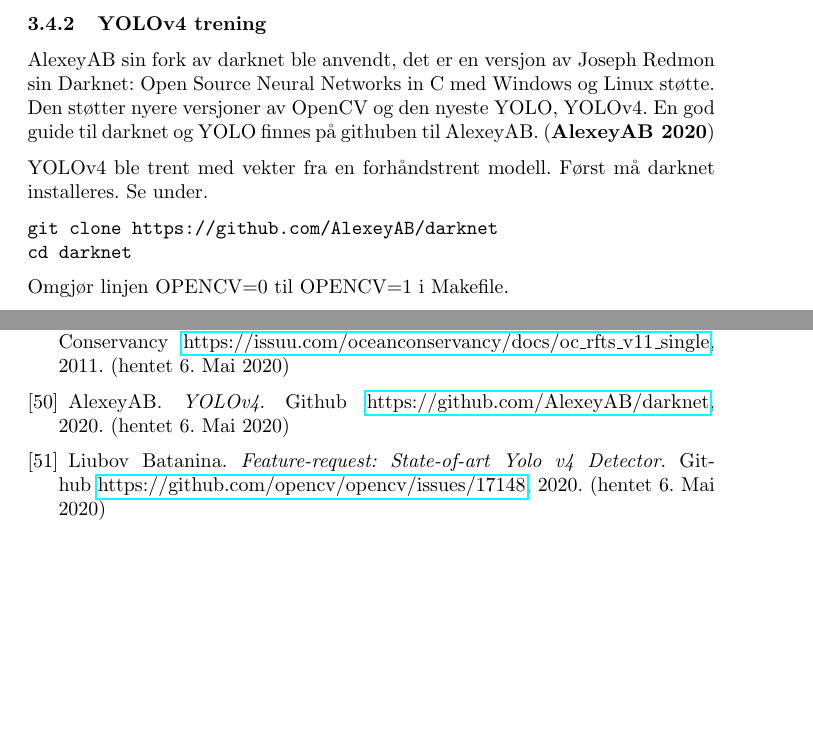
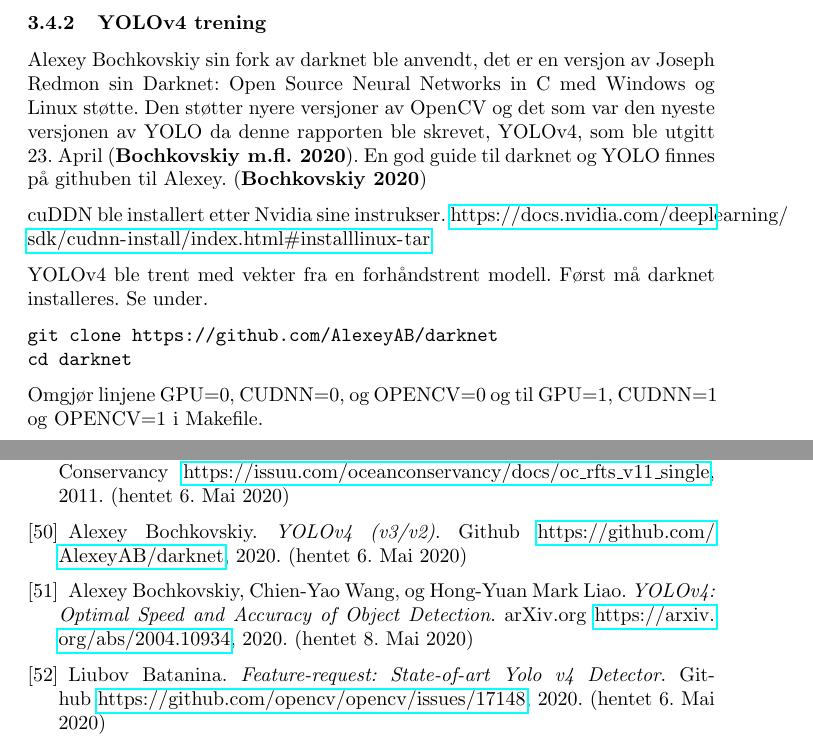
Before and after one commit to alanhaugen/TMAT3004-Bacheloroppgave, a LaTeX document (report/main.tex, which reads report/sections/method.tex): two parts of pages 40 and 61 of 61 before the commit and two parts of pages 40 and 62 of 62 after it, joined at a grey line, cut so that both start at the same text, the shorter picture padded with empty space. Compiled offline with pdfLaTeX.

Commit message:
Improved methods and updated poster, changed headline

```diff
--- a/report/main.tex
+++ b/report/main.tex
@@ -277,10 +277,15 @@
 \textit{Environmental Impacts of Open-Ocean Aquaculture}.
 Ocean Conservancy \url{https://issuu.com/oceanconservancy/docs/oc_rfts_v11_single}, 2011. (hentet 6. Mai 2020)
 
-\bibitem{AlexeyAB 2020}
-AlexeyAB.
-\textit{YOLOv4}.
+\bibitem{Bochkovskiy 2020}
+Alexey Bochkovskiy.
+\textit{YOLOv4 (v3/v2)}.
 Github \url{https://github.com/AlexeyAB/darknet}, 2020. (hentet 6. Mai 2020)
+
+\bibitem{Bochkovskiy m.fl. 2020}
+Alexey Bochkovskiy, Chien-Yao Wang, og Hong-Yuan Mark Liao.
+\textit{YOLOv4: Optimal Speed and Accuracy of Object Detection}.
+arXiv.org \url{https://arxiv.org/abs/2004.10934}, 2020. (hentet 8. Mai 2020)
 
 \bibitem{Batanina 2020}
 Liubov Batanina.
--- a/report/sections/method.tex
+++ b/report/sections/method.tex
@@ -309,7 +309,9 @@
 
 \subsubsection{YOLOv4 trening}
 
-AlexeyAB sin fork av darknet ble anvendt, det er en versjon av Joseph Redmon sin Darknet: Open Source Neural Networks in C med Windows og Linux støtte. Den støtter nyere versjoner av OpenCV og den nyeste YOLO, YOLOv4. En god guide til darknet og YOLO finnes på githuben til AlexeyAB. \cite{AlexeyAB 2020}
+Alexey Bochkovskiy sin fork av darknet ble anvendt, det er en versjon av Joseph Redmon sin Darknet: Open Source Neural Networks in C med Windows og Linux støtte. Den støtter nyere versjoner av OpenCV og det som var den nyeste versjonen av YOLO da denne rapporten ble skrevet, YOLOv4, som ble utgitt 23. April \cite{Bochkovskiy m.fl. 2020}. En god guide til darknet og YOLO finnes på githuben til Alexey. \cite{Bochkovskiy 2020}
+
+cuDDN ble installert etter Nvidia sine instrukser. \url{https://docs.nvidia.com/deeplearning/sdk/cudnn-install/index.html#installlinux-tar}
 
 YOLOv4 ble trent med vekter fra en forhåndstrent modell. Først må darknet installeres. Se under.
 
@@ -318,4 +320,4 @@
 cd darknet
 \end{verbatim}
 
-Omgjør linjen OPENCV=0 til OPENCV=1 i Makefile.
+Omgjør linjene GPU=0, CUDNN=0, og OPENCV=0 og til GPU=1, CUDNN=1 og OPENCV=1 i Makefile.
```
Also changed, not shown: report/forsidemal.pdf, report/sections/method.tex (20 more changed lines), 1 other file.
